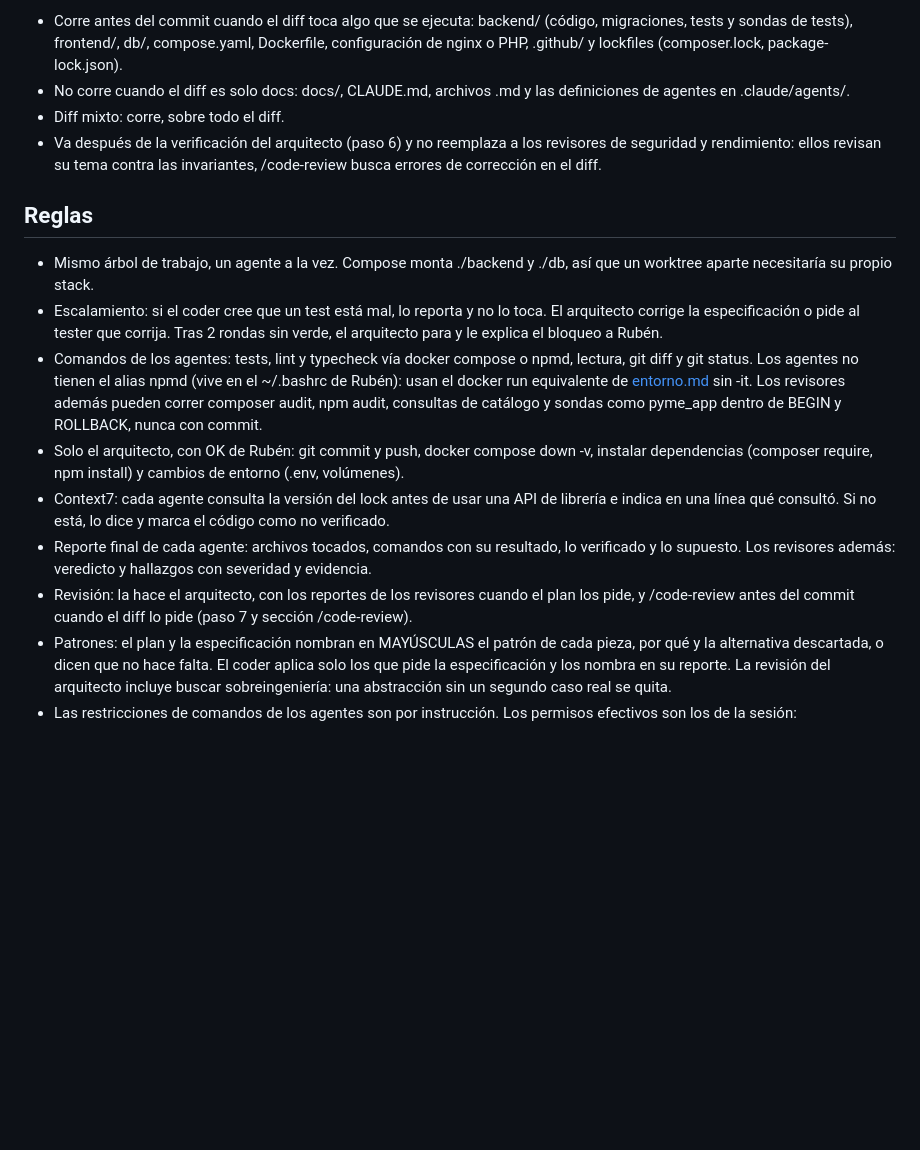
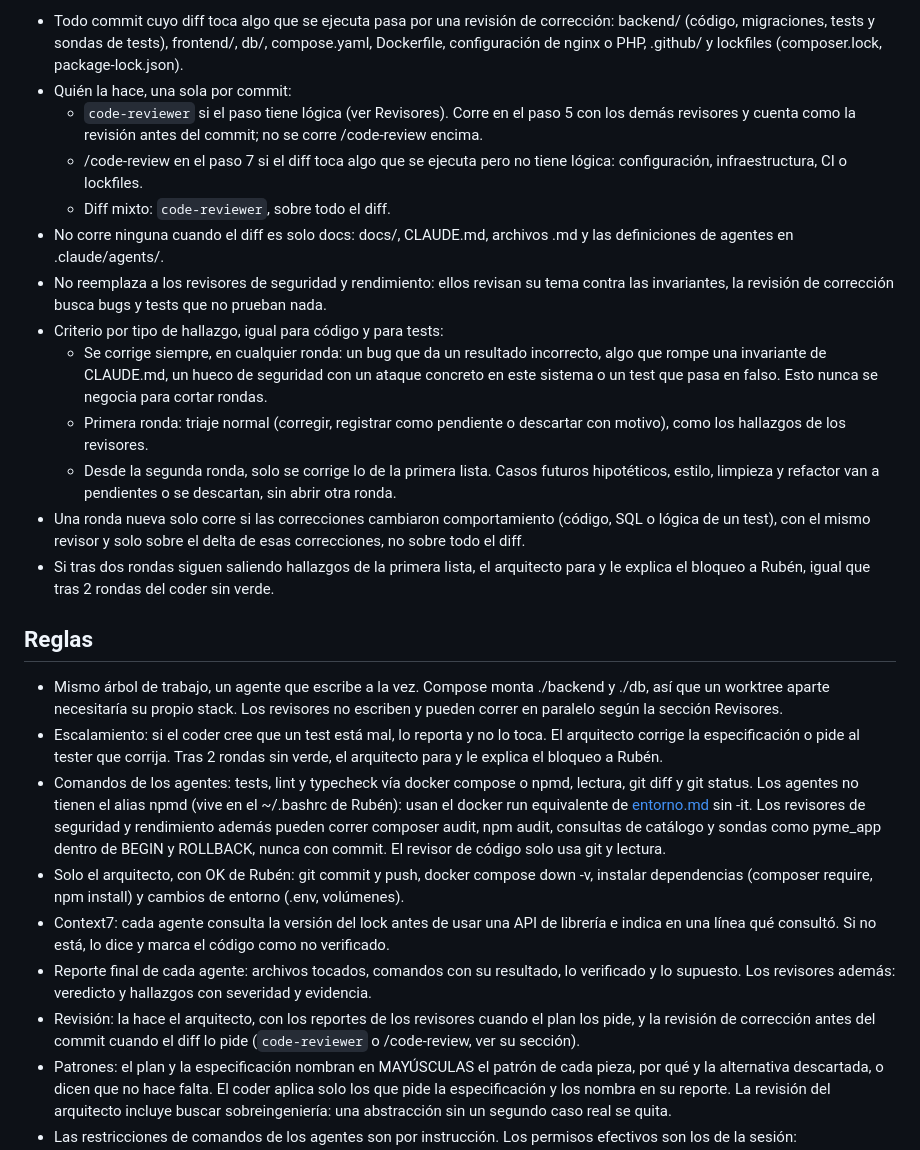
Before and after one commit to rubenerangel/pyme-contable, a Markdown page: docs/workflow.md, the part around one of its changes. Rendered like a GitHub page; blank space fills up the shorter version.

Commit message:
docs(docs): agregar revisor de código y criterio de convergencia
Co-Authored-By: Claude Opus 5.5 <noreply@anthropic.com>

```diff
--- a/docs/workflow.md
+++ b/docs/workflow.md
@@ -33,17 +37,26 @@ Tres roles de construcción y dos revisores en Claude Code. Rubén aprueba plane
 
-- Corre antes del commit cuando el diff toca algo que se ejecuta: backend/ (código, migraciones, tests y sondas de tests), frontend/, db/, compose.yaml, Dockerfile, configuración de nginx o PHP, .github/ y lockfiles (composer.lock, package-lock.json).
-- No corre cuando el diff es solo docs: docs/, CLAUDE.md, archivos .md y las definiciones de agentes en .claude/agents/.
-- Diff mixto: corre, sobre todo el diff.
-- Va después de la verificación del arquitecto (paso 6) y no reemplaza a los revisores de seguridad y rendimiento: ellos revisan su tema contra las invariantes, /code-review busca errores de corrección en el diff.
+- Todo commit cuyo diff toca algo que se ejecuta pasa por una revisión de corrección: backend/ (código, migraciones, tests y sondas de tests), frontend/, db/, compose.yaml, Dockerfile, configuración de nginx o PHP, .github/ y lockfiles (composer.lock, package-lock.json).
+- Quién la hace, una sola por commit:
+  - `code-reviewer` si el paso tiene lógica (ver Revisores). Corre en el paso 5 con los demás revisores y cuenta como la revisión antes del commit; no se corre /code-review encima.
+  - /code-review en el paso 7 si el diff toca algo que se ejecuta pero no tiene lógica: configuración, infraestructura, CI o lockfiles.
+  - Diff mixto: `code-reviewer`, sobre todo el diff.
+- No corre ninguna cuando el diff es solo docs: docs/, CLAUDE.md, archivos .md y las definiciones de agentes en .claude/agents/.
+- No reemplaza a los revisores de seguridad y rendimiento: ellos revisan su tema contra las invariantes, la revisión de corrección busca bugs y tests que no prueban nada.
+- Criterio por tipo de hallazgo, igual para código y para tests:
+  - Se corrige siempre, en cualquier ronda: un bug que da un resultado incorrecto, algo que rompe una invariante de CLAUDE.md, un hueco de seguridad con un ataque concreto en este sistema o un test que pasa en falso. Esto nunca se negocia para cortar rondas.
+  - Primera ronda: triaje normal (corregir, registrar como pendiente o descartar con motivo), como los hallazgos de los revisores.
+  - Desde la segunda ronda, solo se corrige lo de la primera lista. Casos futuros hipotéticos, estilo, limpieza y refactor van a pendientes o se descartan, sin abrir otra ronda.
+- Una ronda nueva solo corre si las correcciones cambiaron comportamiento (código, SQL o lógica de un test), con el mismo revisor y solo sobre el delta de esas correcciones, no sobre todo el diff.
+- Si tras dos rondas siguen saliendo hallazgos de la primera lista, el arquitecto para y le explica el bloqueo a Rubén, igual que tras 2 rondas del coder sin verde.
 
 ## Reglas
 
-- Mismo árbol de trabajo, un agente a la vez. Compose monta ./backend y ./db, así que un worktree aparte necesitaría su propio stack.
+- Mismo árbol de trabajo, un agente que escribe a la vez. Compose monta ./backend y ./db, así que un worktree aparte necesitaría su propio stack. Los revisores no escriben y pueden correr en paralelo según la sección Revisores.
 - Escalamiento: si el coder cree que un test está mal, lo reporta y no lo toca. El arquitecto corrige la especificación o pide al tester que corrija. Tras 2 rondas sin verde, el arquitecto para y le explica el bloqueo a Rubén.
-- Comandos de los agentes: tests, lint y typecheck vía docker compose o npmd, lectura, git diff y git status. Los agentes no tienen el alias npmd (vive en el ~/.bashrc de Rubén): usan el docker run equivalente de [entorno.md](entorno.md) sin -it. Los revisores además pueden correr composer audit, npm audit, consultas de catálogo y sondas como pyme_app dentro de BEGIN y ROLLBACK, nunca con commit.
+- Comandos de los agentes: tests, lint y typecheck vía docker compose o npmd, lectura, git diff y git status. Los agentes no tienen el alias npmd (vive en el ~/.bashrc de Rubén): usan el docker run equivalente de [entorno.md](entorno.md) sin -it. Los revisores de seguridad y rendimiento además pueden correr composer audit, npm audit, consultas de catálogo y sondas como pyme_app dentro de BEGIN y ROLLBACK, nunca con commit. El revisor de código solo usa git y lectura.
 - Solo el arquitecto, con OK de Rubén: git commit y push, docker compose down -v, instalar dependencias (composer require, npm install) y cambios de entorno (.env, volúmenes).
 - Context7: cada agente consulta la versión del lock antes de usar una API de librería e indica en una línea qué consultó. Si no está, lo dice y marca el código como no verificado.
 - Reporte final de cada agente: archivos tocados, comandos con su resultado, lo verificado y lo supuesto. Los revisores además: veredicto y hallazgos con severidad y evidencia.
-- Revisión: la hace el arquitecto, con los reportes de los revisores cuando el plan los pide, y /code-review antes del commit cuando el diff lo pide (paso 7 y sección /code-review).
+- Revisión: la hace el arquitecto, con los reportes de los revisores cuando el plan los pide, y la revisión de corrección antes del commit cuando el diff lo pide (`code-reviewer` o /code-review, ver su sección).
 - Patrones: el plan y la especificación nombran en MAYÚSCULAS el patrón de cada pieza, por qué y la alternativa descartada, o dicen que no hace falta. El coder aplica solo los que pide la especificación y los nombra en su reporte. La revisión del arquitecto incluye buscar sobreingeniería: una abstracción sin un segundo caso real se quita.
 - Las restricciones de comandos de los agentes son por instrucción. Los permisos efectivos son los de la sesión: disallowedTools quita Edit y Write a los revisores, pero Bash sigue disponible.
```
Also changed, not shown: other parts of docs/workflow.md (+10 -6 lines), .claude/agents/code-reviewer.md (added, +43 -0 lines).
